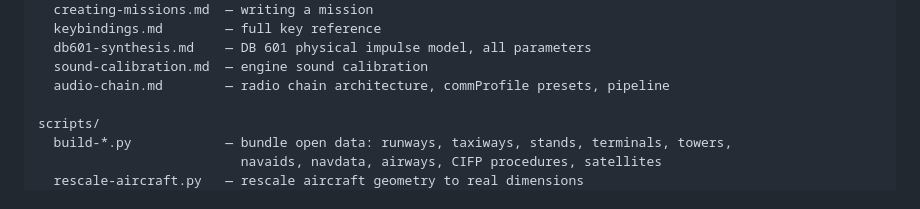
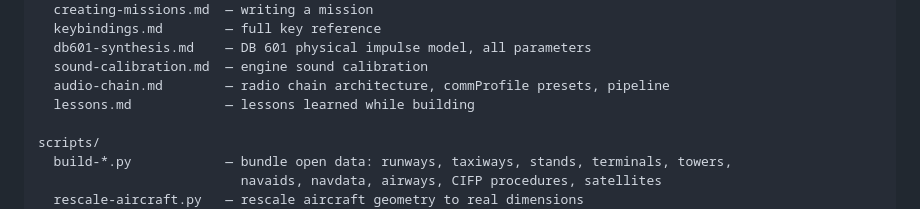
Before and after one commit to ghtomcat/opensim, a Markdown page: README.md, the part around the change. Drawn GitHub-style.

Commit message:
docs: LESSONS.md moves to docs/lessons.md
With the other documentation; the README's docs list and the architecture's file
tree follow.

Co-Authored-By: Claude Opus 5.5 <noreply@anthropic.com>

```diff
--- a/README.md
+++ b/README.md
@@ -523,6 +523,7 @@ docs/
   db601-synthesis.md    — DB 601 physical impulse model, all parameters
   sound-calibration.md  — engine sound calibration
   audio-chain.md        — radio chain architecture, commProfile presets, pipeline
+  lessons.md            — lessons learned while building
 
 scripts/
   build-*.py            — bundle open data: runways, taxiways, stands, terminals, towers,
```
Also changed, not shown: docs/architecture.md (+1 -2 lines), docs/lessons.md (renamed from LESSONS.md).
